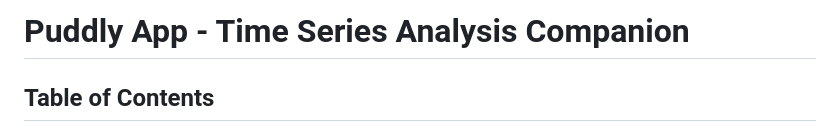
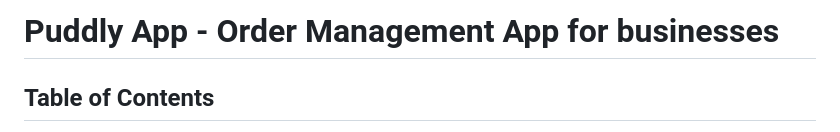
Before and after one commit to notBlue-org/puddlyapp, a Markdown page: README.md, the part around the change. GitHub-like rendering.

Commit message:
Added a formal readme

```diff
--- a/README.md
+++ b/README.md
@@ -1,4 +1,4 @@
-# Puddly App - Time Series Analysis Companion
+# Puddly App - Order Management App for businesses
 
 ## Table of Contents
 - [Introduction](#introduction)
```
